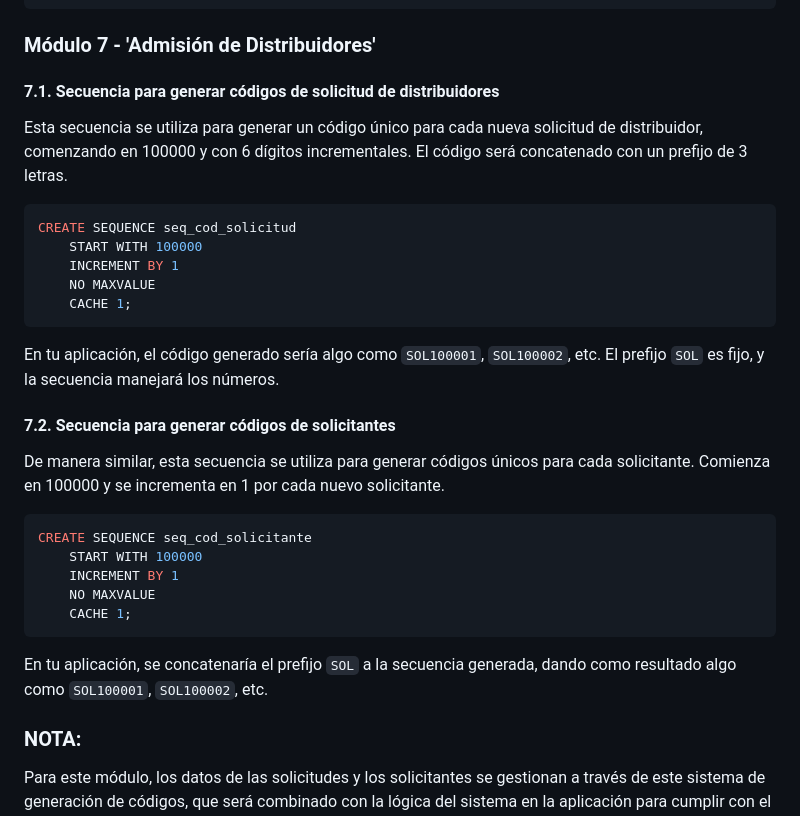
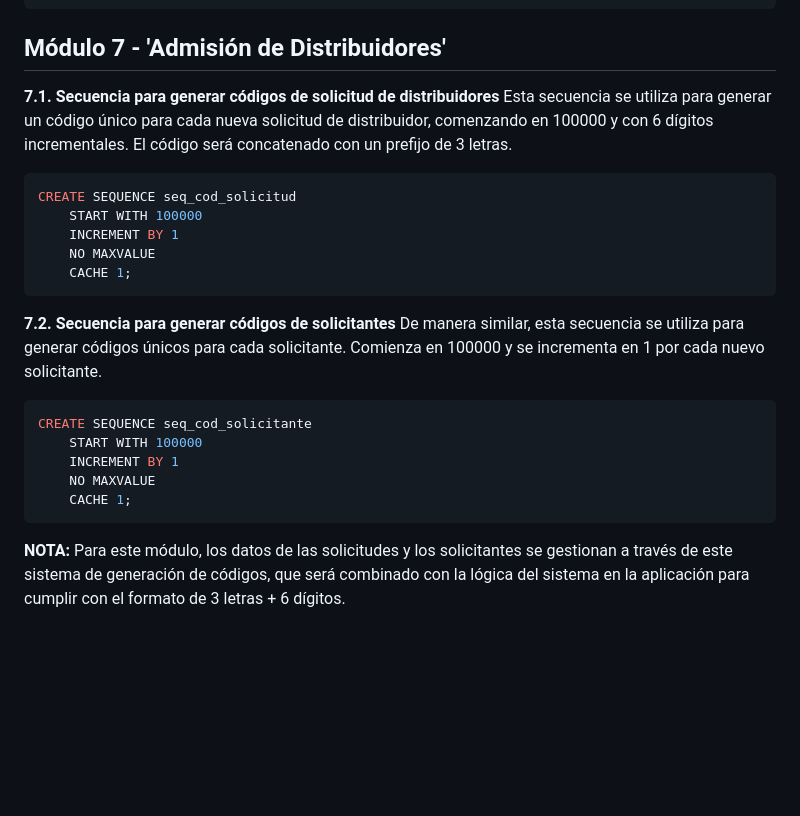
Before and after one commit to fiis-bd242/bd242-grupo6, a Markdown page: 9/9.3/9.3.md, the part around the change. GitHub-like rendering; blank space fills up the shorter version.

````diff
--- a/9/9.3/9.3.md
+++ b/9/9.3/9.3.md
@@ -112,9 +112,9 @@ CREATE SEQUENCE seq_ind_date
 ```
 
 
-### Módulo 7 - 'Admisión de Distribuidores'
+## Módulo 7 - 'Admisión de Distribuidores'
 
-#### **7.1. Secuencia para generar códigos de solicitud de distribuidores**
+**7.1. Secuencia para generar códigos de solicitud de distribuidores**
 Esta secuencia se utiliza para generar un código único para cada nueva solicitud de distribuidor, comenzando en 100000 y con 6 dígitos incrementales. El código será concatenado con un prefijo de 3 letras.
 
 ```sql
@@ -125,9 +125,7 @@ CREATE SEQUENCE seq_cod_solicitud
     CACHE 1;
 ```
 
-En tu aplicación, el código generado sería algo como `SOL100001`, `SOL100002`, etc. El prefijo `SOL` es fijo, y la secuencia manejará los números.
-
-#### **7.2. Secuencia para generar códigos de solicitantes**
+**7.2. Secuencia para generar códigos de solicitantes**
 De manera similar, esta secuencia se utiliza para generar códigos únicos para cada solicitante. Comienza en 100000 y se incrementa en 1 por cada nuevo solicitante.
 
 ```sql
@@ -138,7 +136,5 @@ CREATE SEQUENCE seq_cod_solicitante
     CACHE 1;
 ```
 
-En tu aplicación, se concatenaría el prefijo `SOL` a la secuencia generada, dando como resultado algo como `SOL100001`, `SOL100002`, etc.
-
-### **NOTA:**
+**NOTA:**
 Para este módulo, los datos de las solicitudes y los solicitantes se gestionan a través de este sistema de generación de códigos, que será combinado con la lógica del sistema en la aplicación para cumplir con el formato de 3 letras + 6 dígitos.
````
